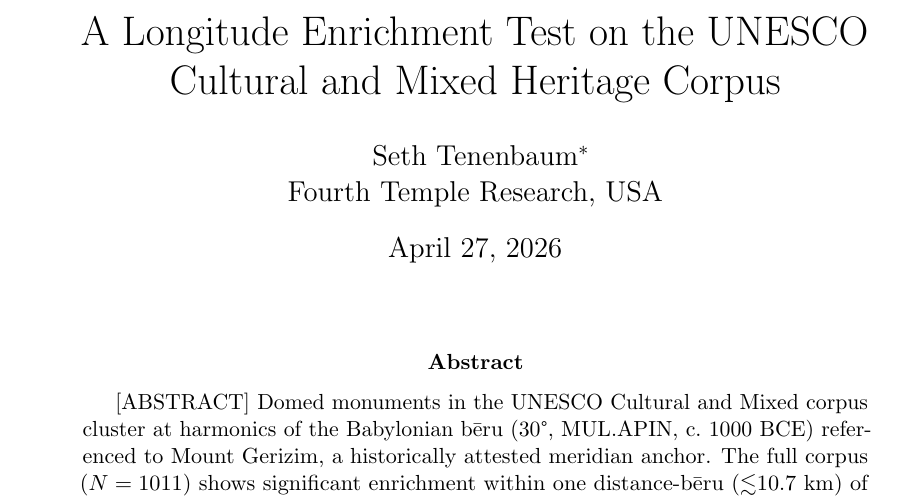
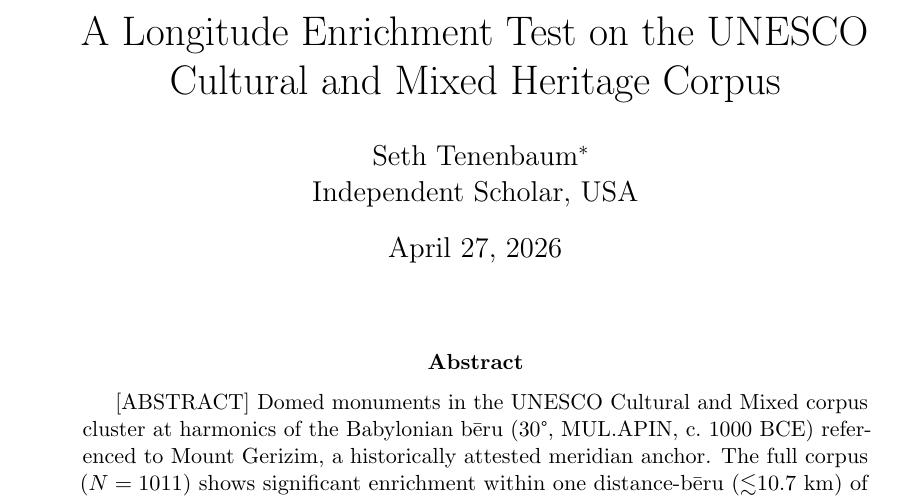
Before and after one commit to SethTenenbaum/gerizim-paper-a, a LaTeX document (manuscript/primary/paper_a_primary_unesco.tex): part of page 1 of 19, cut so that both start at the same text. Compiled offline with pdfLaTeX.

Commit message:
chore: bump to v1.3.1 — housekeeping and README corrections
- Update README abstract stats to current Bonferroni p-values and macro count
- Align citation title with Archaeometry submission title; use Zenodo DOI
- Update contact email to seth@fourthtemple.com
- Change primary manuscript affiliation from "Fourth Temple Research" to
  "Independent Scholar"
- Bump CITATION.cff to v1.3.1, date 2026-04-27
- Add v1.3.1 CHANGELOG entry summarising shared_content.tex editorial fixes

```diff
--- a/manuscript/primary/paper_a_primary_unesco.tex
+++ b/manuscript/primary/paper_a_primary_unesco.tex
@@ -54,7 +54,7 @@
 
 \author{Seth Tenenbaum\thanks{ORCID: \href{https://orcid.org/0009-0008-5797-2498}{0009-0008-5797-2498}.
 Correspondence: seth@fourthtemple.com}\\
-Fourth Temple Research, USA}
+Independent Scholar, USA}
 
 \maketitle
 
```
Also changed, not shown: CHANGELOG.md, README.md, 1 other file.
